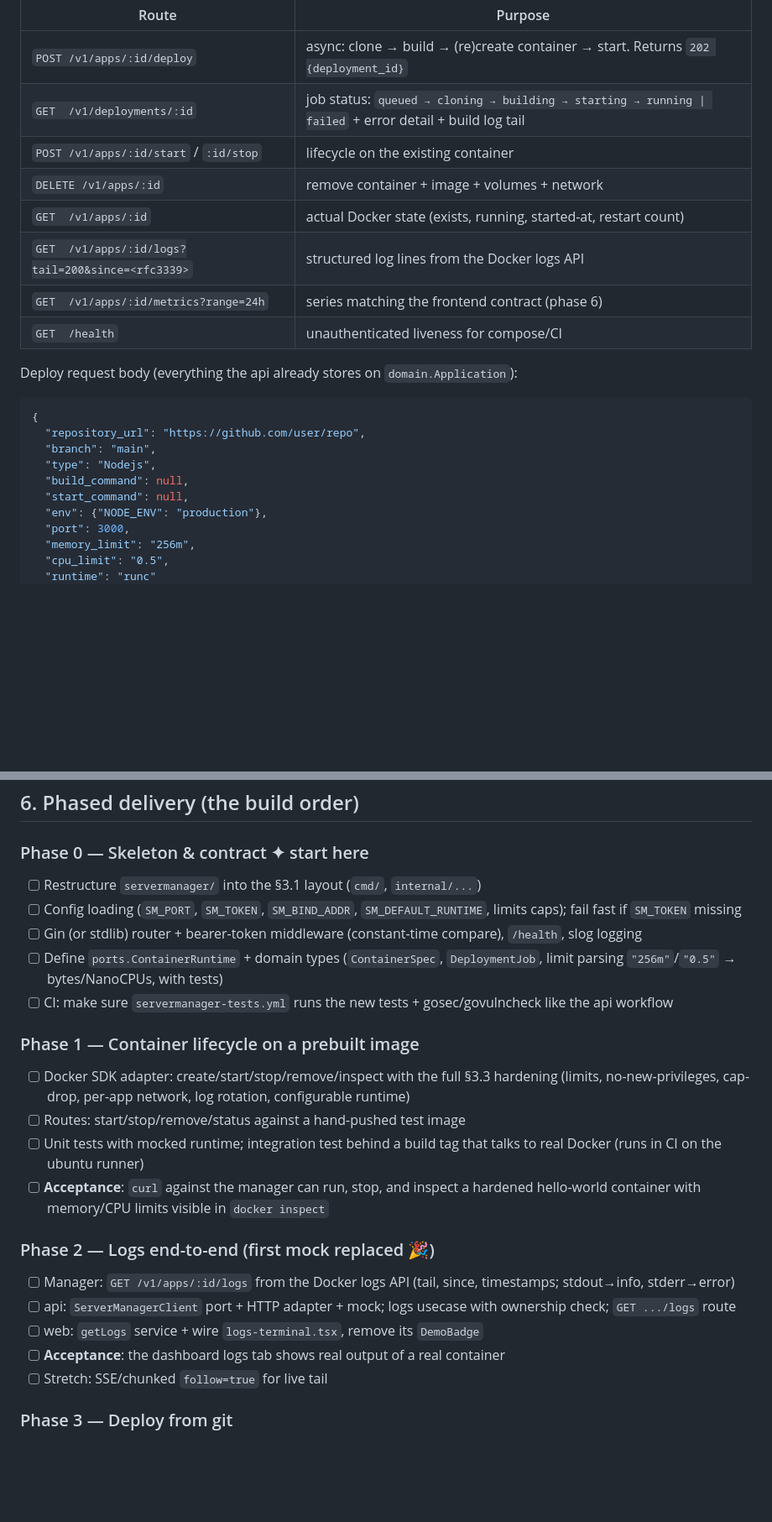
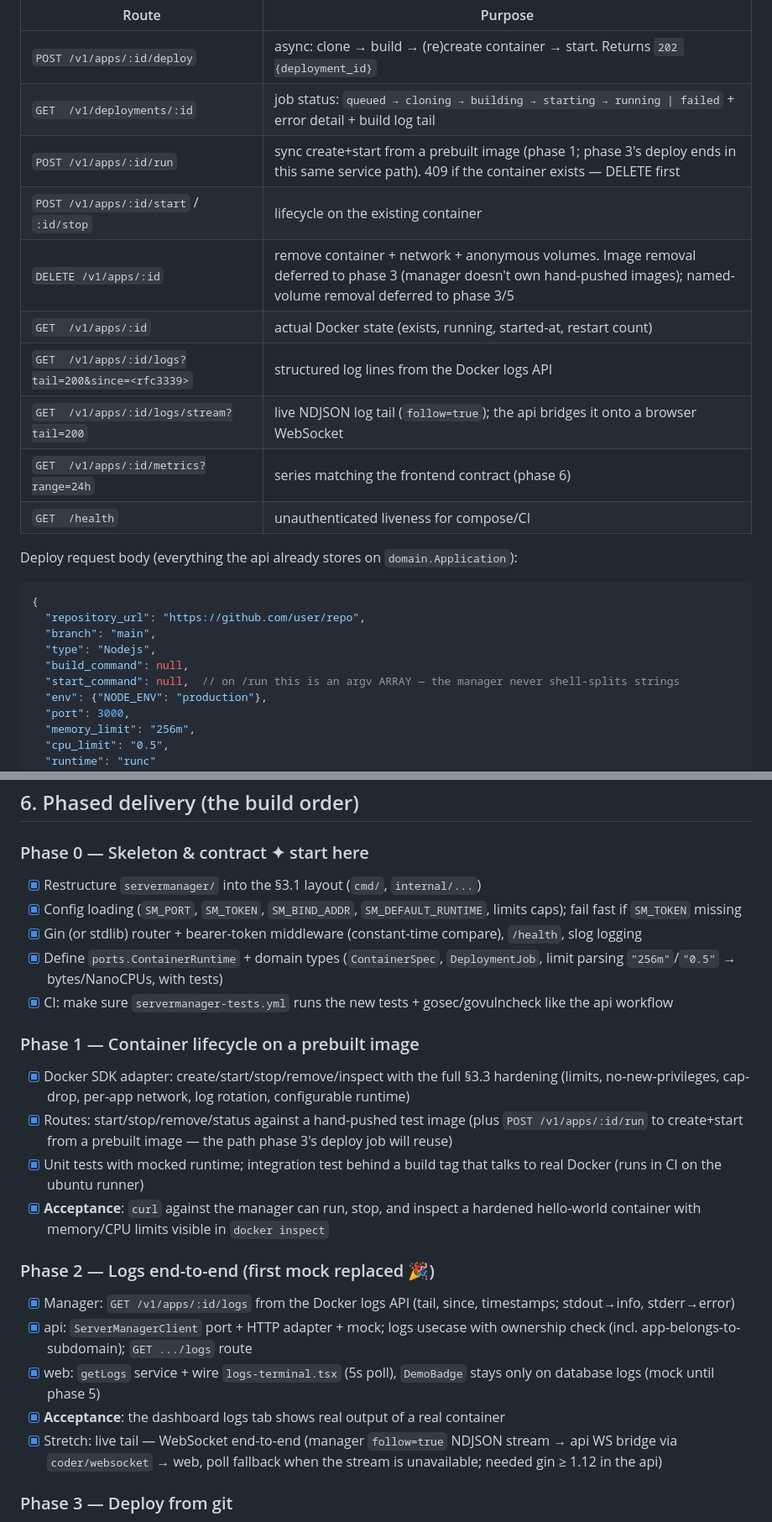
Before and after one commit to Damianen/studententuin, a Markdown page: SERVERMANAGEMENT.md, 2 parts joined by grey strips. Shown at 84% size. Drawn GitHub-style; blank space fills up the shorter version.

Commit message:
mark phase 2 complete in servermanagement roadmap

```diff
--- a/SERVERMANAGEMENT.md
+++ b/SERVERMANAGEMENT.md
@@ -129,10 +131,12 @@ names from it (`stt-app-<uuid>`, `stt-db-<uuid>`) — names are never user input
 |---|---|
 | `POST /v1/apps/:id/deploy` | async: clone → build → (re)create container → start. Returns `202 {deployment_id}` |
 | `GET  /v1/deployments/:id` | job status: `queued → cloning → building → starting → running \| failed` + error detail + build log tail |
+| `POST /v1/apps/:id/run` | sync create+start from a prebuilt image (phase 1; phase 3's deploy ends in this same service path). 409 if the container exists — DELETE first |
 | `POST /v1/apps/:id/start` / `:id/stop` | lifecycle on the existing container |
-| `DELETE /v1/apps/:id` | remove container + image + volumes + network |
+| `DELETE /v1/apps/:id` | remove container + network + anonymous volumes. Image removal deferred to phase 3 (manager doesn't own hand-pushed images); named-volume removal deferred to phase 3/5 |
 | `GET  /v1/apps/:id` | actual Docker state (exists, running, started-at, restart count) |
 | `GET  /v1/apps/:id/logs?tail=200&since=<rfc3339>` | structured log lines from the Docker logs API |
+| `GET  /v1/apps/:id/logs/stream?tail=200` | live NDJSON log tail (`follow=true`); the api bridges it onto a browser WebSocket |
 | `GET  /v1/apps/:id/metrics?range=24h` | series matching the frontend contract (phase 6) |
 | `GET  /health` | unauthenticated liveness for compose/CI |
 
@@ -144,7 +148,7 @@ Deploy request body (everything the api already stores on `domain.Application`):
   "branch": "main",
   "type": "Nodejs",
   "build_command": null,
-  "start_command": null,
+  "start_command": null,  // on /run this is an argv ARRAY — the manager never shell-splits strings
   "env": {"NODE_ENV": "production"},
   "port": 3000,
   "memory_limit": "256m",
@@ -288,34 +292,39 @@ only come from the edge proxy (Traefik access metrics) — they land after phase
 ## 6. Phased delivery (the build order)
 
 ### Phase 0 — Skeleton & contract ✦ start here
-- [ ] Restructure `servermanager/` into the §3.1 layout (`cmd/`, `internal/...`)
-- [ ] Config loading (`SM_PORT`, `SM_TOKEN`, `SM_BIND_ADDR`, `SM_DEFAULT_RUNTIME`,
+- [x] Restructure `servermanager/` into the §3.1 layout (`cmd/`, `internal/...`)
+- [x] Config loading (`SM_PORT`, `SM_TOKEN`, `SM_BIND_ADDR`, `SM_DEFAULT_RUNTIME`,
       limits caps); fail fast if `SM_TOKEN` missing
-- [ ] Gin (or stdlib) router + bearer-token middleware (constant-time compare),
+- [x] Gin (or stdlib) router + bearer-token middleware (constant-time compare),
       `/health`, slog logging
-- [ ] Define `ports.ContainerRuntime` + domain types (`ContainerSpec`,
+- [x] Define `ports.ContainerRuntime` + domain types (`ContainerSpec`,
       `DeploymentJob`, limit parsing `"256m"`/`"0.5"` → bytes/NanoCPUs, with tests)
-- [ ] CI: make sure `servermanager-tests.yml` runs the new tests + gosec/govulncheck
+- [x] CI: make sure `servermanager-tests.yml` runs the new tests + gosec/govulncheck
       like the api workflow
 
 ### Phase 1 — Container lifecycle on a prebuilt image
-- [ ] Docker SDK adapter: create/start/stop/remove/inspect with the full §3.3
+- [x] Docker SDK adapter: create/start/stop/remove/inspect with the full §3.3
       hardening (limits, no-new-privileges, cap-drop, per-app network, log rotation,
       configurable runtime)
-- [ ] Routes: start/stop/remove/status against a hand-pushed test image
-- [ ] Unit tests with mocked runtime; integration test behind a build tag that talks
+- [x] Routes: start/stop/remove/status against a hand-pushed test image (plus
+      `POST /v1/apps/:id/run` to create+start from a prebuilt image — the path
+      phase 3's deploy job will reuse)
+- [x] Unit tests with mocked runtime; integration test behind a build tag that talks
       to real Docker (runs in CI on the ubuntu runner)
-- [ ] **Acceptance**: `curl` against the manager can run, stop, and inspect a
+- [x] **Acceptance**: `curl` against the manager can run, stop, and inspect a
       hardened hello-world container with memory/CPU limits visible in `docker inspect`
 
 ### Phase 2 — Logs end-to-end (first mock replaced 🎉)
-- [ ] Manager: `GET /v1/apps/:id/logs` from the Docker logs API (tail, since,
+- [x] Manager: `GET /v1/apps/:id/logs` from the Docker logs API (tail, since,
       timestamps; stdout→info, stderr→error)
-- [ ] api: `ServerManagerClient` port + HTTP adapter + mock; logs usecase with
-      ownership check; `GET .../logs` route
-- [ ] web: `getLogs` service + wire `logs-terminal.tsx`, remove its `DemoBadge`
-- [ ] **Acceptance**: the dashboard logs tab shows real output of a real container
-- [ ] Stretch: SSE/chunked `follow=true` for live tail
+- [x] api: `ServerManagerClient` port + HTTP adapter + mock; logs usecase with
+      ownership check (incl. app-belongs-to-subdomain); `GET .../logs` route
+- [x] web: `getLogs` service + wire `logs-terminal.tsx` (5s poll), `DemoBadge`
+      stays only on database logs (mock until phase 5)
+- [x] **Acceptance**: the dashboard logs tab shows real output of a real container
+- [x] Stretch: live tail — WebSocket end-to-end (manager `follow=true` NDJSON
+      stream → api WS bridge via `coder/websocket` → web, poll fallback when
+      the stream is unavailable; needed gin ≥ 1.12 in the api)
 
 ### Phase 3 — Deploy from git
 - [ ] `SourceFetcher` (go-git, URL validation, depth-1, size+time caps)
```
Also changed, not shown: other parts of SERVERMANAGEMENT.md (+6 -2 lines).
